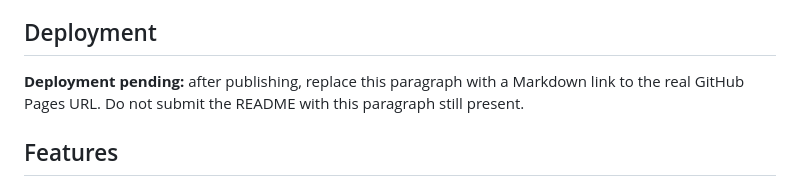
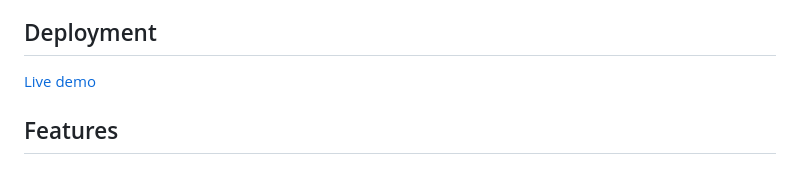
Before and after one commit to srujankothuri/airbnb-listing-webd-fall26, a Markdown page: README.md, the part around the change. Drawn GitHub-style.

Commit message:
Add live demo link to README
Updated deployment section with live demo link.

```diff
--- a/README.md
+++ b/README.md
@@ -4,7 +4,7 @@ A responsive San Francisco listings page built with HTML, CSS, and vanilla JavaS
 
 ## Deployment
 
-**Deployment pending:** after publishing, replace this paragraph with a Markdown link to the real GitHub Pages URL. Do not submit the README with this paragraph still present.
+[Live demo](https://srujankothuri.github.io/airbnb-listing-webd-fall26/)
 
 ## Features
 
```
